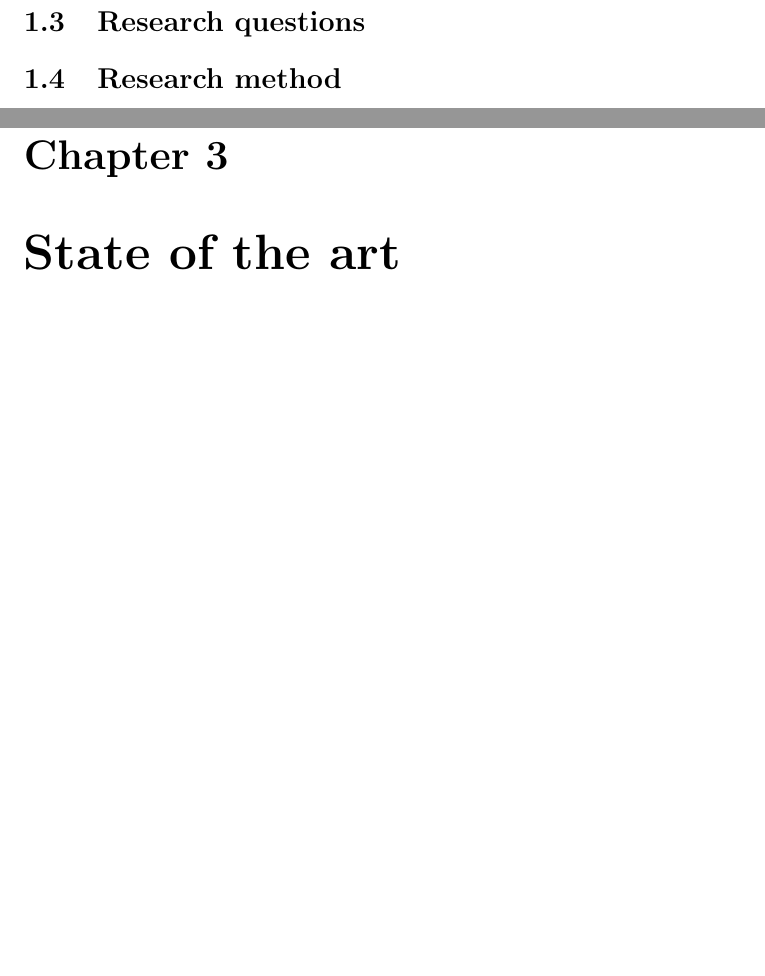
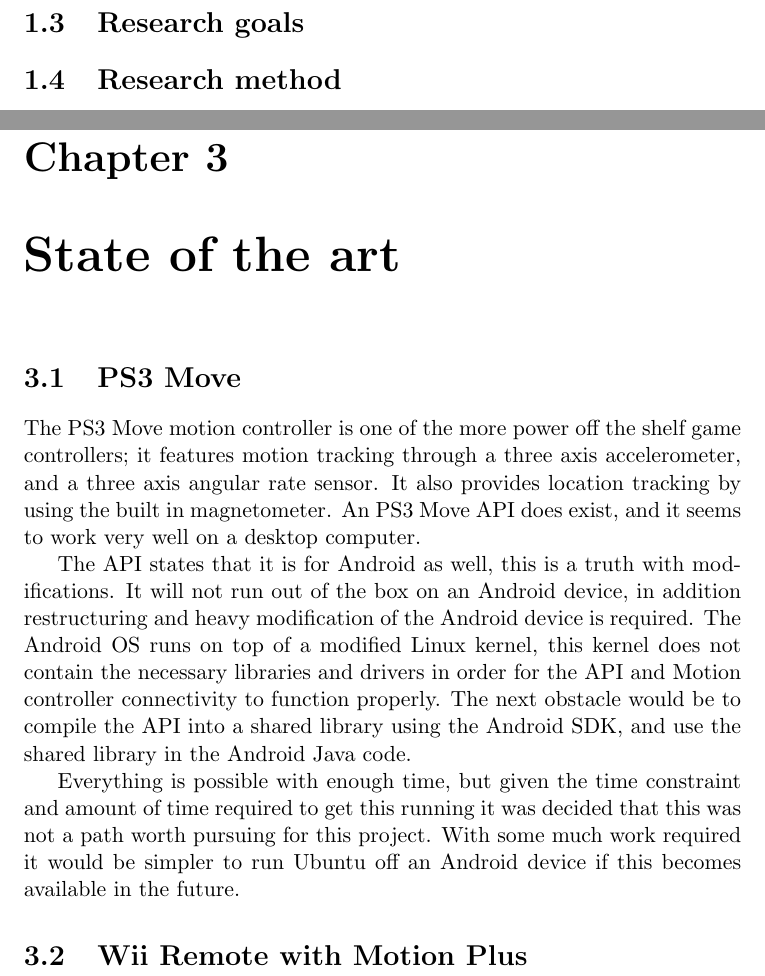
Before and after one commit to knutesten/tdt4501, a LaTeX document (docs/report/report.tex): two parts of pages 4 and 6 of 6, joined at a grey line, cut so that both start at the same text, the shorter picture padded with empty space. Compiled offline with pdfLaTeX.

Commit message:
Written about me looking into the PS3 move controller

```diff
--- a/docs/report/report.tex
+++ b/docs/report/report.tex
@@ -49,4 +45,16 @@
 
 \chapter{State of the art}
 %This chapter provides an overview of the literature. It positions your work with respect to work already done by others.
+
+\section{PS3 Move}
+The PS3 Move motion controller is one of the more power off the shelf game controllers; it features motion tracking through a three axis accelerometer, and a three axis angular rate sensor. It also provides location tracking by using the built in magnetometer. %CITATION BITHCES
+An PS3 Move API does exist, and it seems to work very well on a desktop computer.
+
+The API states that it is for Android as well, this is a truth with modifications. It will not run out of the box on an Android device, in addition restructuring and heavy modification of the Android device is required.  The Android OS runs on top of a modified Linux kernel, this kernel does not contain the necessary libraries and drivers in order for the API and Motion controller connectivity to function properly. %Does this need citation?
+The next obstacle would be to compile the API into a shared library using the Android SDK, and use the shared library in the Android Java code.
+
+Everything is possible with enough time, but given the time constraint and amount of time required to get this running it was decided that this was not a path worth pursuing for this project. With some much work required it would be simpler to run Ubuntu off an Android device if this becomes available in the future. %ref til ubuntu android sider.
+
+\section{Wii Remote with Motion Plus}
+
 \end{document}
```
Also changed, not shown: docs/report/report.tex (14 more changed lines).
